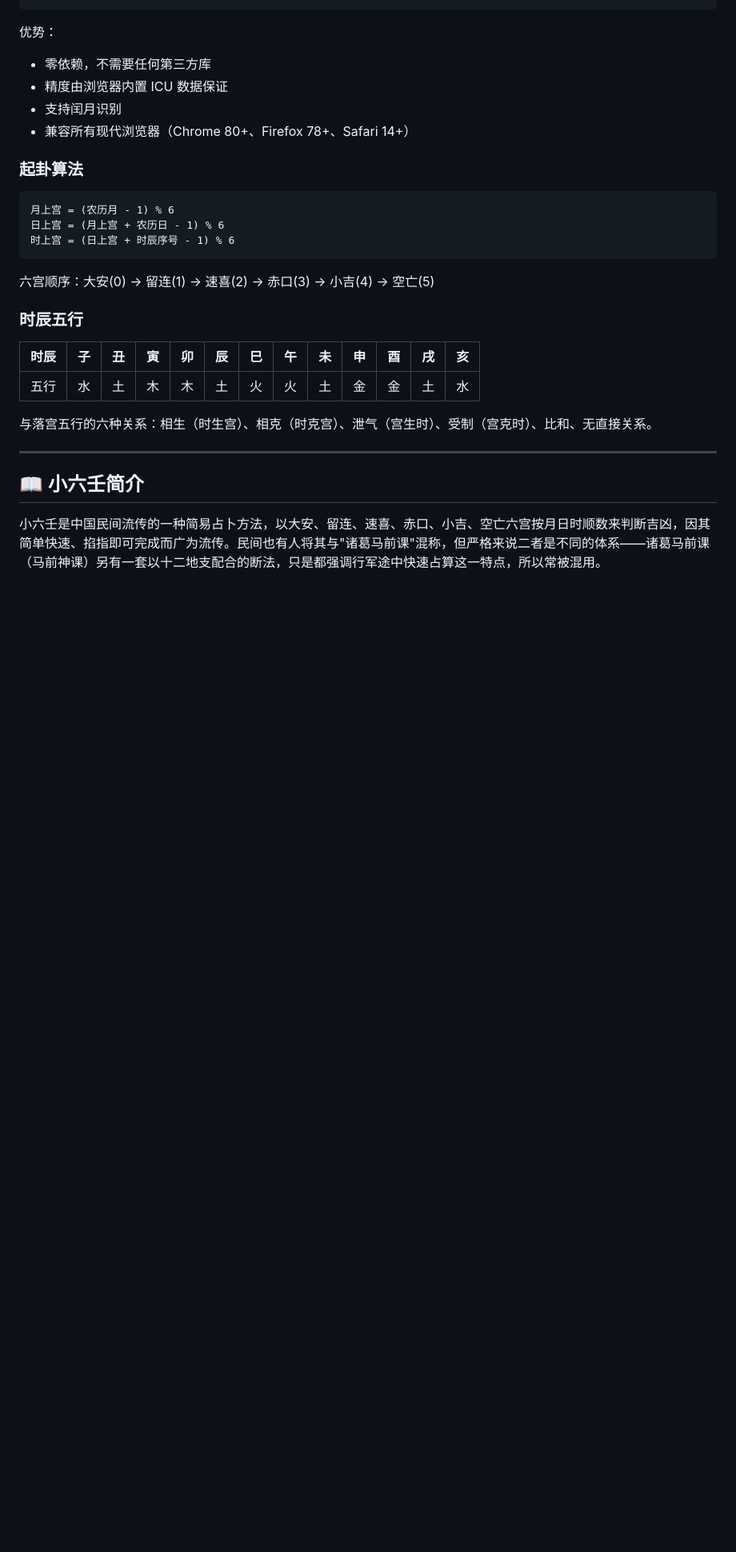
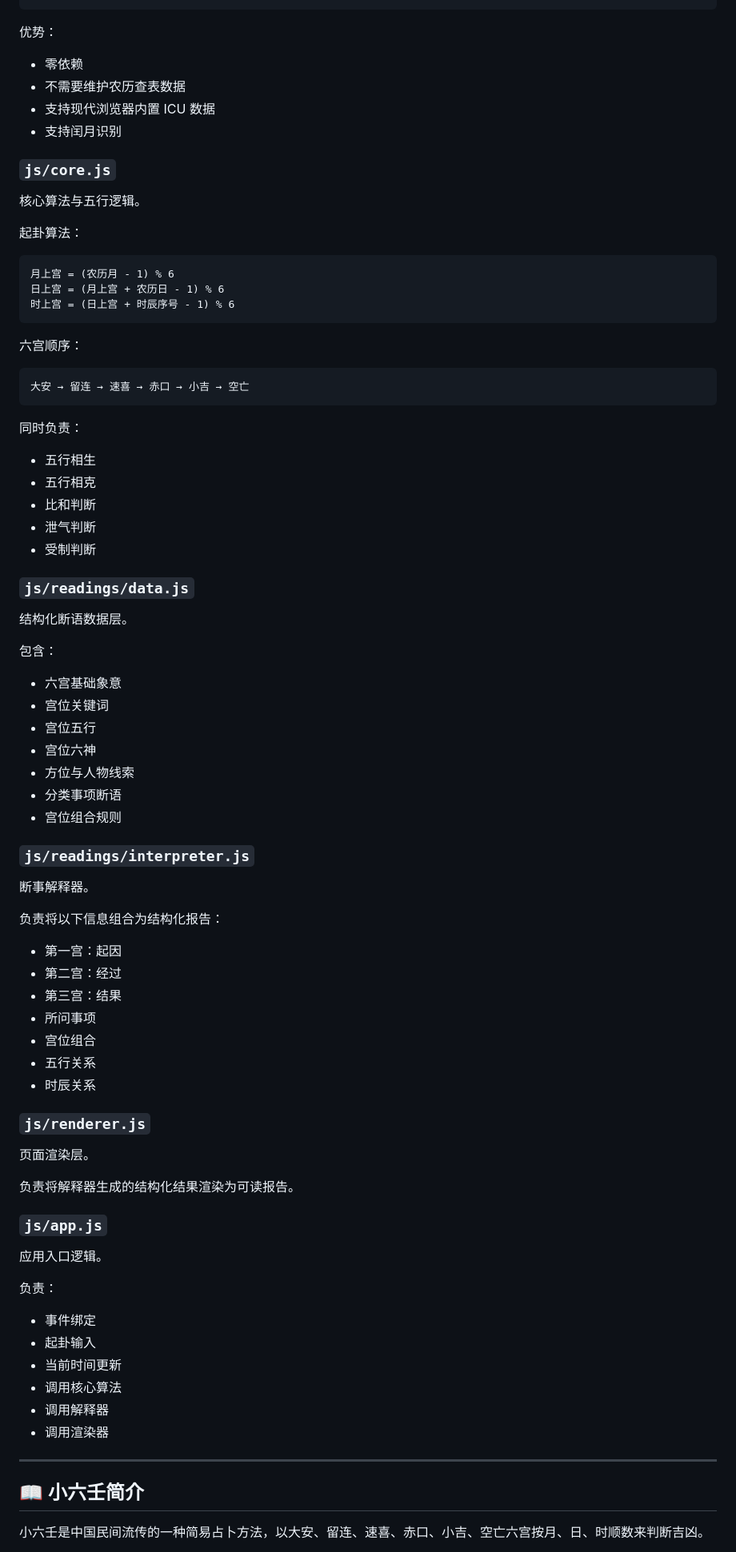
Before and after one commit to fyapeng/xliuren, a Markdown page: README.md, the part around one of its changes. Shown at 80% size. Rendered like a GitHub page; blank space fills up the shorter version.

````diff
--- a/README.md
+++ b/README.md
@@ -78,32 +169,88 @@ const parts = new Intl.DateTimeFormat('zh-CN-u-ca-chinese', {
 ```
 
 优势：
-- 零依赖，不需要任何第三方库
-- 精度由浏览器内置 ICU 数据保证
+
+- 零依赖
+- 不需要维护农历查表数据
+- 支持现代浏览器内置 ICU 数据
 - 支持闰月识别
-- 兼容所有现代浏览器（Chrome 80+、Firefox 78+、Safari 14+）
 
-### 起卦算法
+### `js/core.js`
 
-```
+核心算法与五行逻辑。
+
+起卦算法：
+
+```text
 月上宫 = (农历月 - 1) % 6
 日上宫 = (月上宫 + 农历日 - 1) % 6
 时上宫 = (日上宫 + 时辰序号 - 1) % 6
 ```
 
-六宫顺序：大安(0) → 留连(1) → 速喜(2) → 赤口(3) → 小吉(4) → 空亡(5)
+六宫顺序：
 
-### 时辰五行
+```text
+大安 → 留连 → 速喜 → 赤口 → 小吉 → 空亡
+```
 
-| 时辰 | 子 | 丑 | 寅 | 卯 | 辰 | 巳 | 午 | 未 | 申 | 酉 | 戌 | 亥 |
-|------|---|---|---|---|---|---|---|---|---|---|---|---|
-| 五行 | 水 | 土 | 木 | 木 | 土 | 火 | 火 | 土 | 金 | 金 | 土 | 水 |
+同时负责：
 
-与落宫五行的六种关系：相生（时生宫）、相克（时克宫）、泄气（宫生时）、受制（宫克时）、比和、无直接关系。
+- 五行相生
+- 五行相克
+- 比和判断
+- 泄气判断
+- 受制判断
+
+### `js/readings/data.js`
+
+结构化断语数据层。
+
+包含：
+
+- 六宫基础象意
+- 宫位关键词
+- 宫位五行
+- 宫位六神
+- 方位与人物线索
+- 分类事项断语
+- 宫位组合规则
+
+### `js/readings/interpreter.js`
+
+断事解释器。
+
+负责将以下信息组合为结构化报告：
+
+- 第一宫：起因
+- 第二宫：经过
+- 第三宫：结果
+- 所问事项
+- 宫位组合
+- 五行关系
+- 时辰关系
+
+### `js/renderer.js`
+
+页面渲染层。
+
+负责将解释器生成的结构化结果渲染为可读报告。
+
+### `js/app.js`
+
+应用入口逻辑。
+
+负责：
+
+- 事件绑定
+- 起卦输入
+- 当前时间更新
+- 调用核心算法
+- 调用解释器
+- 调用渲染器
 
 ---
 
 ## 📖 小六壬简介
 
-小六壬是中国民间流传的一种简易占卜方法，以大安、留连、速喜、赤口、小吉、空亡六宫按月日时顺数来判断吉凶，因其简单快速、掐指即可完成而广为流传。民间也有人将其与"诸葛马前课"混称，但严格来说二者是不同的体系——诸葛马前课（马前神课）另有一套以十二地支配合的断法，只是都强调行军途中快速占算这一特点，所以常被混用。
+小六壬是中国民间流传的一种简易占卜方法，以大安、留连、速喜、赤口、小吉、空亡六宫按月、日、时顺数来判断吉凶。
 
````
Also changed, not shown: other parts of README.md (+145 -47 lines).
